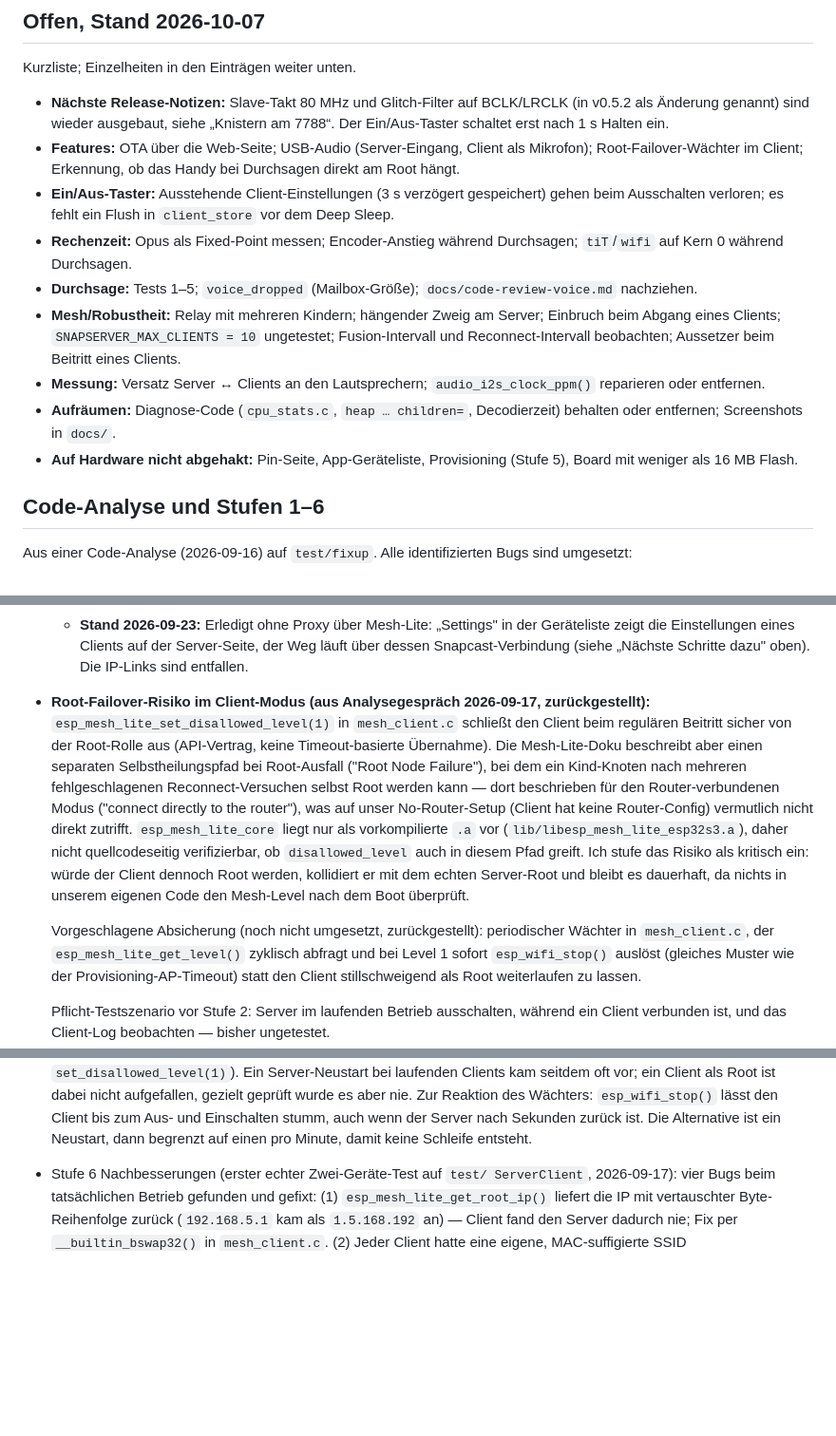
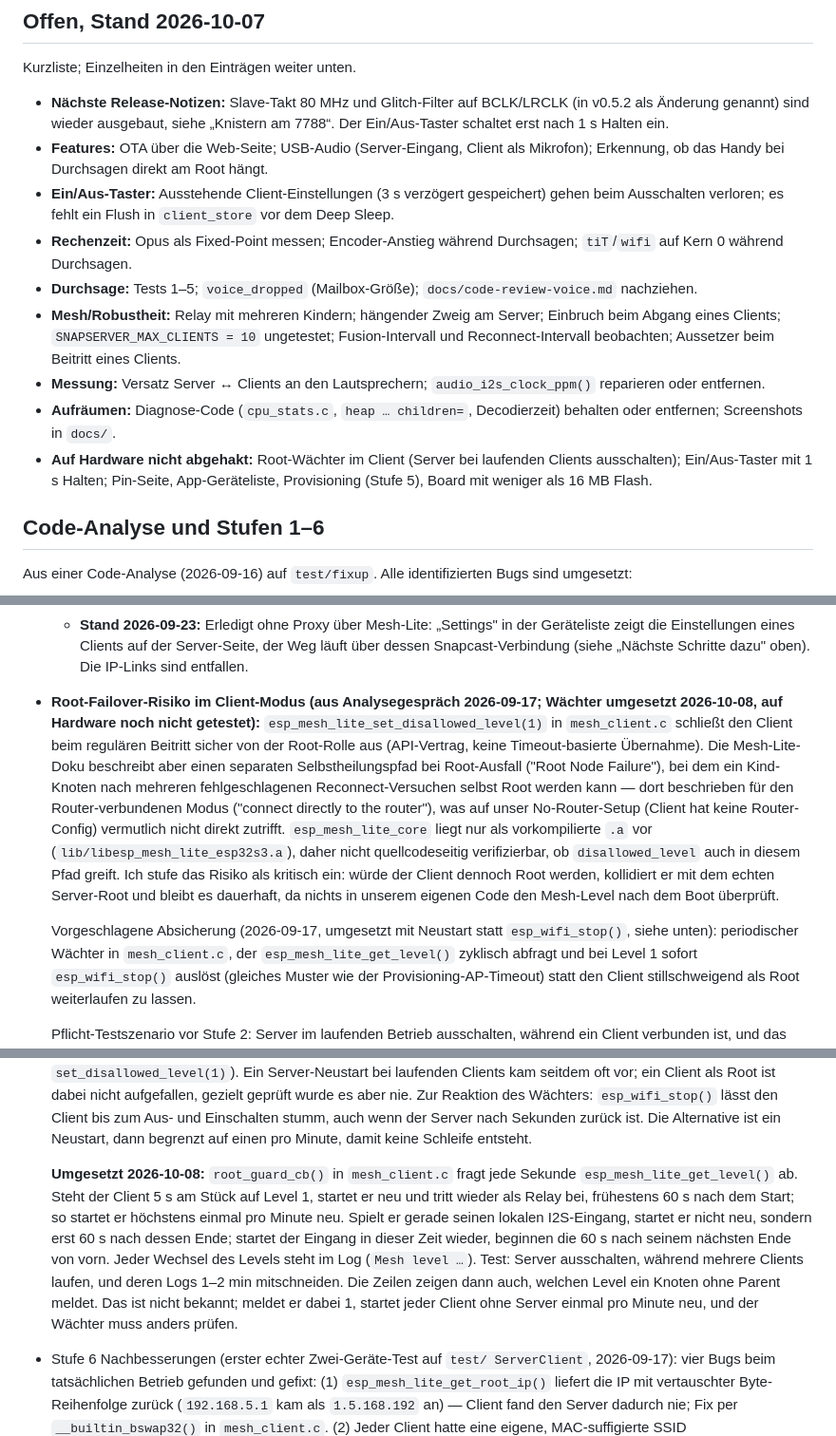
Before and after one commit to pillepalle127/ESP32S3_Mesh_Snapserver, a Markdown page: TODO.md, 3 parts joined by grey strips. Shown at 95% size. Rendered like a GitHub page; blank space fills up the shorter version.

Commit message:
TODO: Root-Wächter umgesetzt, Test offen

```diff
--- a/TODO.md
+++ b/TODO.md
@@ -9,8 +9,8 @@ Kurzliste; Einzelheiten in den Einträgen weiter unten.
   siehe „Knistern am 7788“. Der Ein/Aus-Taster schaltet erst nach 1 s
   Halten ein.
 - **Features:** OTA über die Web-Seite; USB-Audio (Server-Eingang,
-  Client als Mikrofon); Root-Failover-Wächter im Client; Erkennung, ob das
-  Handy bei Durchsagen direkt am Root hängt.
+  Client als Mikrofon); Erkennung, ob das Handy bei Durchsagen direkt am
+  Root hängt.
 - **Ein/Aus-Taster:** Ausstehende Client-Einstellungen (3 s verzögert
   gespeichert) gehen beim Ausschalten verloren; es fehlt ein Flush in
   `client_store` vor dem Deep Sleep.
@@ -26,8 +26,10 @@ Kurzliste; Einzelheiten in den Einträgen weiter unten.
   `audio_i2s_clock_ppm()` reparieren oder entfernen.
 - **Aufräumen:** Diagnose-Code (`cpu_stats.c`, `heap … children=`,
   Decodierzeit) behalten oder entfernen; Screenshots in `docs/`.
-- **Auf Hardware nicht abgehakt:** Pin-Seite, App-Geräteliste,
-  Provisioning (Stufe 5), Board mit weniger als 16 MB Flash.
+- **Auf Hardware nicht abgehakt:** Root-Wächter im Client (Server bei
+  laufenden Clients ausschalten); Ein/Aus-Taster mit 1 s Halten;
+  Pin-Seite, App-Geräteliste, Provisioning (Stufe 5), Board mit weniger
+  als 16 MB Flash.
 
 ## Code-Analyse und Stufen 1–6
 
@@ -311,11 +313,12 @@ Bugs sind umgesetzt:
     Server-Seite, der Weg läuft über dessen Snapcast-Verbindung (siehe
     „Nächste Schritte dazu" oben). Die IP-Links sind entfallen.
 
-- **Root-Failover-Risiko im Client-Modus (aus Analysegespräch 2026-09-17,
-  zurückgestellt):** `esp_mesh_lite_set_disallowed_level(1)` in
-  `mesh_client.c` schließt den Client beim regulären Beitritt sicher von
-  der Root-Rolle aus (API-Vertrag, keine Timeout-basierte Übernahme). Die
-  Mesh-Lite-Doku beschreibt aber einen separaten Selbstheilungspfad bei
+- **Root-Failover-Risiko im Client-Modus (aus Analysegespräch 2026-09-17;
+  Wächter umgesetzt 2026-10-08, auf Hardware noch nicht getestet):**
+  `esp_mesh_lite_set_disallowed_level(1)` in `mesh_client.c` schließt den
+  Client beim regulären Beitritt sicher von der Root-Rolle aus
+  (API-Vertrag, keine Timeout-basierte Übernahme). Die Mesh-Lite-Doku
+  beschreibt aber einen separaten Selbstheilungspfad bei
   Root-Ausfall ("Root Node Failure"), bei dem ein Kind-Knoten nach
   mehreren fehlgeschlagenen Reconnect-Versuchen selbst Root werden kann —
   dort beschrieben für den Router-verbundenen Modus ("connect directly to
@@ -328,7 +331,8 @@ Bugs sind umgesetzt:
   und bleibt es dauerhaft, da nichts in unserem eigenen Code den
   Mesh-Level nach dem Boot überprüft.
 
-  Vorgeschlagene Absicherung (noch nicht umgesetzt, zurückgestellt):
+  Vorgeschlagene Absicherung (2026-09-17, umgesetzt mit Neustart statt
+  `esp_wifi_stop()`, siehe unten):
   periodischer Wächter in `mesh_client.c`, der `esp_mesh_lite_get_level()`
   zyklisch abfragt und bei Level 1 sofort `esp_wifi_stop()` auslöst
   (gleiches Muster wie der Provisioning-AP-Timeout) statt den Client
@@ -353,6 +357,20 @@ Bugs sind umgesetzt:
   bis zum Aus- und Einschalten stumm, auch wenn der Server nach Sekunden
   zurück ist. Die Alternative ist ein Neustart, dann begrenzt auf einen
   pro Minute, damit keine Schleife entsteht.
+
+  **Umgesetzt 2026-10-08:** `root_guard_cb()` in `mesh_client.c` fragt
+  jede Sekunde `esp_mesh_lite_get_level()` ab. Steht der Client 5 s am
+  Stück auf Level 1, startet er neu und tritt wieder als Relay bei,
+  frühestens 60 s nach dem Start; so startet er höchstens einmal pro
+  Minute neu. Spielt er gerade seinen lokalen I2S-Eingang, startet er
+  nicht neu, sondern erst 60 s nach dessen Ende; startet der Eingang in
+  dieser Zeit wieder, beginnen die 60 s nach seinem nächsten Ende von
+  vorn. Jeder Wechsel des Levels steht im Log (`Mesh level …`).
+  Test: Server ausschalten, während mehrere Clients laufen, und deren Logs
+  1–2 min mitschneiden. Die Zeilen zeigen dann auch, welchen Level ein
+  Knoten ohne Parent meldet. Das ist nicht bekannt; meldet er dabei 1,
+  startet jeder Client ohne Server einmal pro Minute neu, und der Wächter
+  muss anders prüfen.
 
 - Stufe 6 Nachbesserungen (erster echter Zwei-Geräte-Test auf `test/
   ServerClient`, 2026-09-17): vier Bugs beim tatsächlichen Betrieb
```
Also changed, not shown: other parts of TODO.md (+4 -4 lines).
